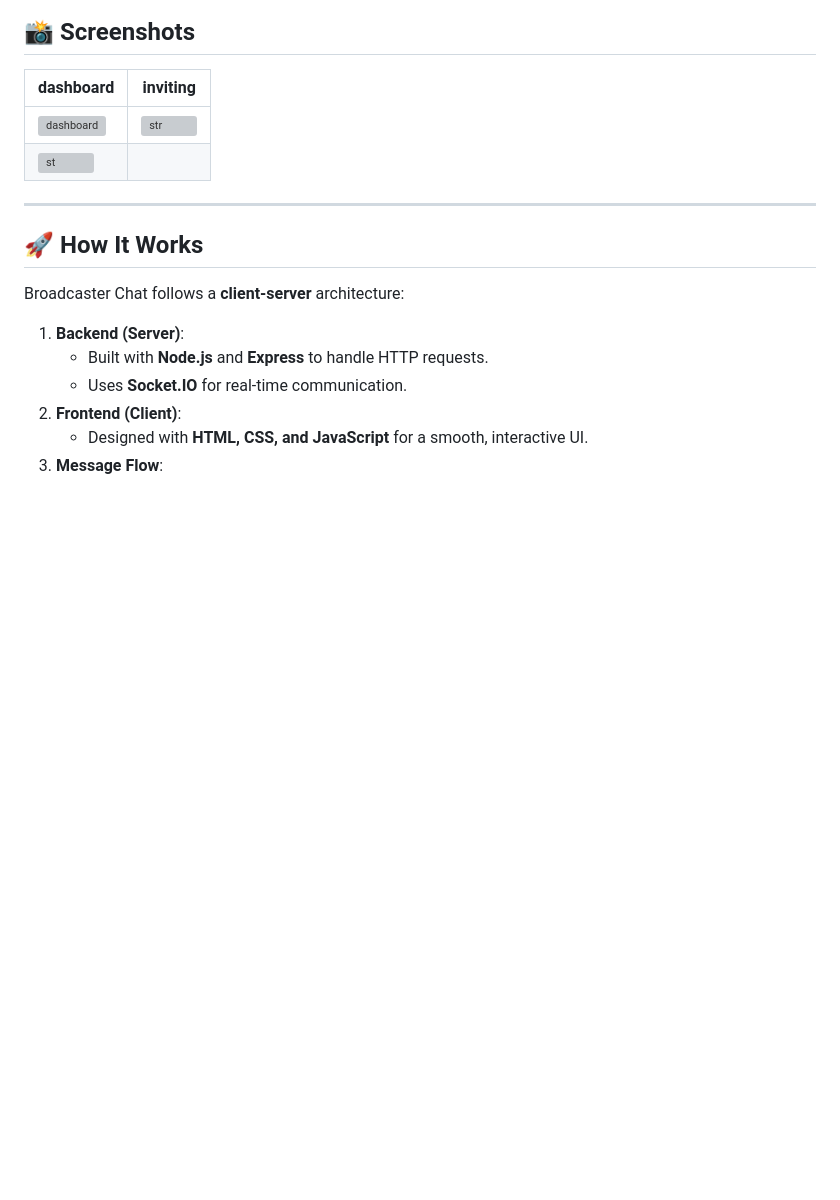
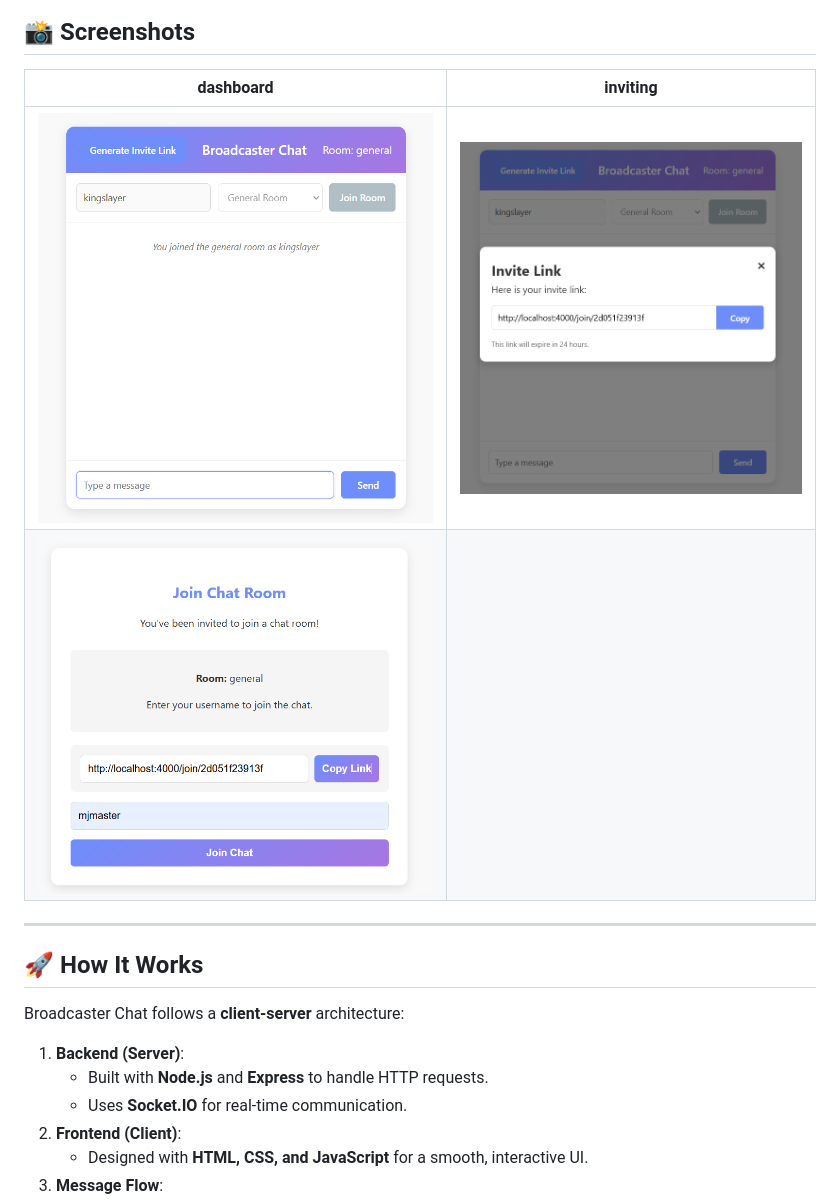
Before and after one commit to kingslayer458/A-Real-time-Chat-App-with-Socket.IO, a Markdown page: README.md, the part around the change. Drawn GitHub-style; blank space fills up the shorter version; grey boxes are pictures that could not be loaded.

```diff
--- a/README.md
+++ b/README.md
@@ -24,8 +24,8 @@
 
 | dashboard| inviting|
 |------------|-----------|
-| ![dashboard](.k1) | ![str](.k2) |
-| ![st](.k3) |
+| ![dashboard](k1.png) | ![str](k2.png) |
+| ![st](k3.png) |
 ---
 
 ## 🚀 How It Works
```
